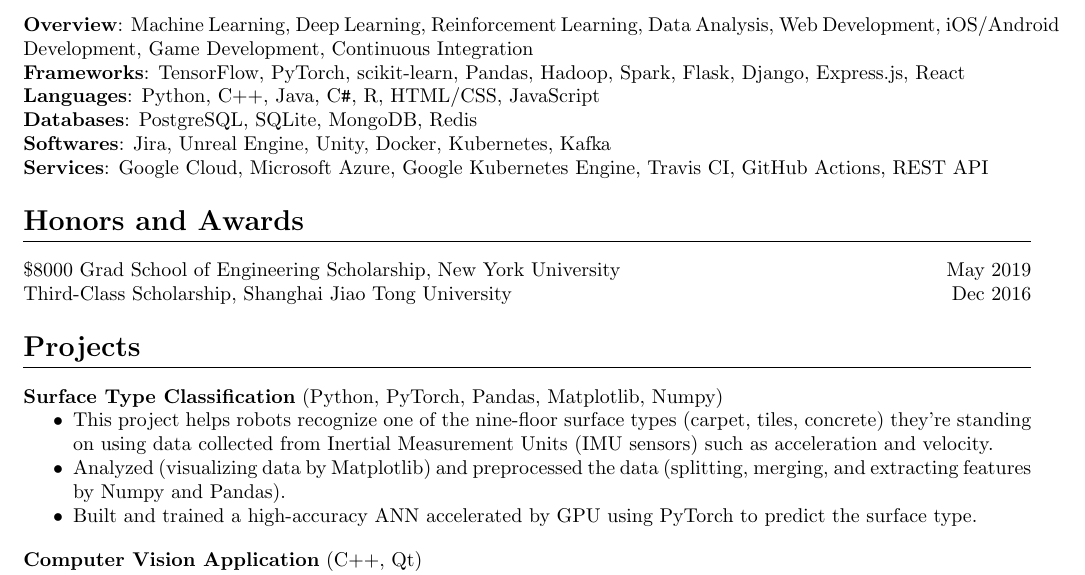
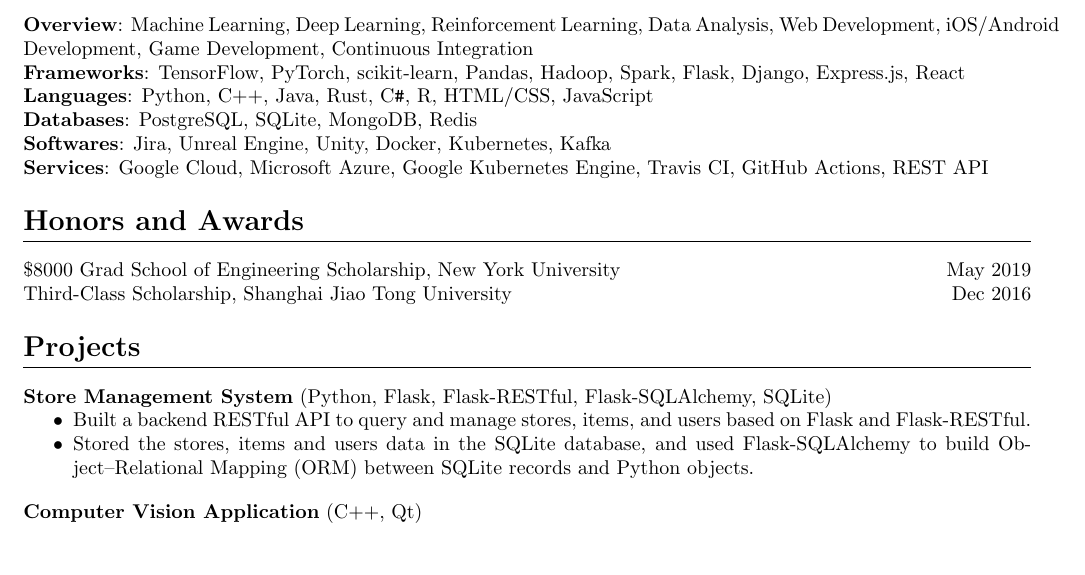
Before and after one commit to SiAce/latex, a LaTeX CV (resume.tex): part of the page, cut so that both start at the same text, the shorter picture padded with empty space. Compiled offline with pdfLaTeX.

Commit message:
update resume

```diff
--- a/resume.tex
+++ b/resume.tex
@@ -79,7 +79,7 @@
 
 \textbf{Frameworks}: TensorFlow, PyTorch, scikit-learn, Pandas, Hadoop, Spark, Flask, Django, Express.js, React
 
-\textbf{Languages}: Python, C++, Java, C\texttt{\#}, R, HTML/CSS, JavaScript
+\textbf{Languages}: Python, C++, Java, Rust, C\texttt{\#}, R, HTML/CSS, JavaScript
 
 \textbf{Databases}: PostgreSQL, SQLite, MongoDB, Redis
 
@@ -101,16 +101,11 @@
 \hrule
 \vspace{1em}
 
-\textbf{Surface Type Classification} (Python, PyTorch, Pandas, Matplotlib, Numpy)
+\textbf{Store Management System} (Python, Flask, Flask-RESTful, Flask-SQLAlchemy, SQLite)
 
 \begin{itemize}[nosep]
-	\item This project helps robots recognize one of the nine-floor surface types (carpet, tiles, concrete) they’re standing
-	on using data collected from Inertial Measurement Units (IMU sensors) such as
-	acceleration and velocity.
-	\item Analyzed (visualizing data by Matplotlib) and preprocessed the data (splitting, merging, and extracting features by
-	Numpy and Pandas).
-	\item Built and trained a high-accuracy ANN accelerated by GPU using PyTorch to predict the
-	surface type.
+	\item Built a backend RESTful API to query and manage stores, items, and users based on Flask and Flask-RESTful.
+	\item Stored the stores, items and users data in the SQLite database, and used Flask-SQLAlchemy to build Object–Relational Mapping (ORM) between SQLite records and Python objects.
 \end{itemize}
 
 \vspace{1em}
```
